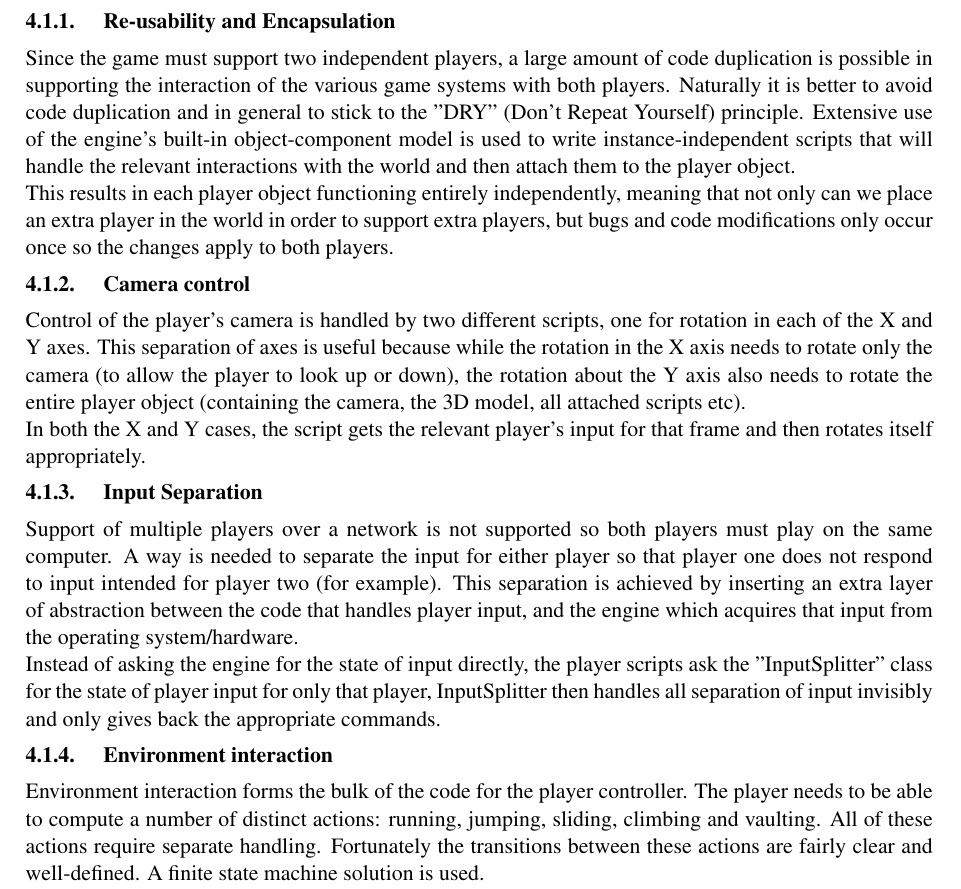
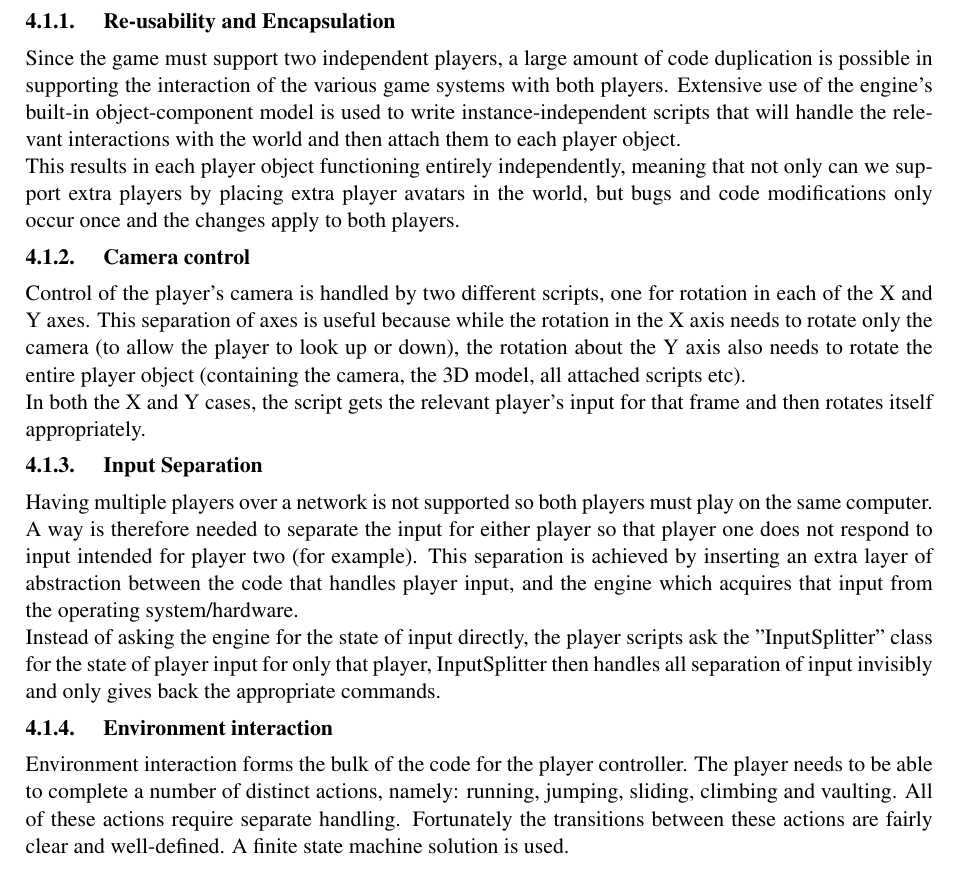
Before and after one commit to Brian-McG/Tempest-Trace-Software-Design, a LaTeX paper (Stage-4/FinalReport.tex): part of page 10 of 28, cut so that both start at the same text. Compiled offline with pdfLaTeX; a LaTeX package or settings file that is missing is left out.

Commit message:
Fix some basic errors in order to maintain the original intended meanings

```diff
--- a/Stage-4/FinalReport.tex
+++ b/Stage-4/FinalReport.tex
@@ -176,16 +176,16 @@ The algorithms used will be covered in detail in section \ref{s:implementation}
 \label{s:implementation}
 \subsection{Player Controller}
 \subsubsection{Re-usability and Encapsulation}
-Since the game must support two independent players, a large amount of code duplication is possible in supporting the interaction of the various game systems with both players. Naturally it is better to avoid code duplication and in general to stick to the "DRY" (Don't Repeat Yourself) principle. Extensive use of the engine's built-in object-component model is used to write instance-independent scripts that will handle the relevant interactions with the world and then attach them to the player object. \\
-This results in each player object functioning entirely independently, meaning that not only can we place an extra player in the world in order to support extra players, but bugs and code modifications only occur once so the changes apply to both players.
+Since the game must support two independent players, a large amount of code duplication is possible in supporting the interaction of the various game systems with both players. Extensive use of the engine's built-in object-component model is used to write instance-independent scripts that will handle the relevant interactions with the world and then attach them to each player object. \\
+This results in each player object functioning entirely independently, meaning that not only can we support extra players by placing extra player avatars in the world, but bugs and code modifications only occur once and the changes apply to both players.
 \subsubsection{Camera control}
 Control of the player's camera is handled by two different scripts, one for rotation in each of the X and Y axes. This separation of axes is useful because while the rotation in the X axis needs to rotate only the camera (to allow the player to look up or down), the rotation about the Y axis also needs to rotate the entire player object (containing the camera, the 3D model, all attached scripts etc). \\
 In both the X and Y cases, the script gets the relevant player's input for that frame and then rotates itself appropriately.
 \subsubsection{Input Separation}
-Support of multiple players over a network is not supported so both players must play on the same computer. A way is needed to separate the input for either player so that player one does not respond to input intended for player two (for example). This separation is achieved by inserting an extra layer of abstraction between the code that handles player input, and the engine which acquires that input from the operating system/hardware. \\
+Having multiple players over a network is not supported so both players must play on the same computer. A way is therefore needed to separate the input for either player so that player one does not respond to input intended for player two (for example). This separation is achieved by inserting an extra layer of abstraction between the code that handles player input, and the engine which acquires that input from the operating system/hardware. \\
 Instead of asking the engine for the state of input directly, the player scripts ask the "InputSplitter" class for the state of player input for only that player, InputSplitter then handles all separation of input invisibly and only gives back the appropriate commands.
 \subsubsection{Environment interaction}
-Environment interaction forms the bulk of the code for the player controller. The player needs to be able to compute a number of distinct actions: running, jumping, sliding, climbing and vaulting. All of these actions require separate handling. Fortunately the transitions between these actions are fairly clear and well-defined. A finite state machine solution is used. \\
+Environment interaction forms the bulk of the code for the player controller. The player needs to be able to complete a number of distinct actions, namely: running, jumping, sliding, climbing and vaulting. All of these actions require separate handling. Fortunately the transitions between these actions are fairly clear and well-defined. A finite state machine solution is used. \\
 The player's default state is "Idle", where the player is simply standing still and not moving around at all. One can even consider this to be the same state as the player's next most common state: "Running" (since idling can be thought of as simply running with a speed of zero). Running is also the state with the most complicated situation regarding state transitions since all the other states transition in and out of  the running state. \\
 While in the running state, the player can change state either by pressing the jump button, or pressing the slide button. When the slide button is pressed the player will go into a low slide across the ground, as long as they are moving fast enough in the first place. This slide will cause the player to slow down over time (which enforces a limit on how far the player can slide) but will allow them to move beneath low-hanging objects and possibly move around the level in an overall smoother or faster fashion. \\
 If the player presses the jump button, the controller first needs to examine the player's surroundings to see what obstacles there are. If there is a low obstacle on the floor in front of the player, then the player will either climb onto it if they are currently stationary, or vault over it if they are moving. If there is an obstacle in front of the player that is too tall to vault over, but not tall enough that the player cannot reach the top of it, then the player will climb up onto the obstacle. If no such obstacles are present, the player will simply jump.
```
